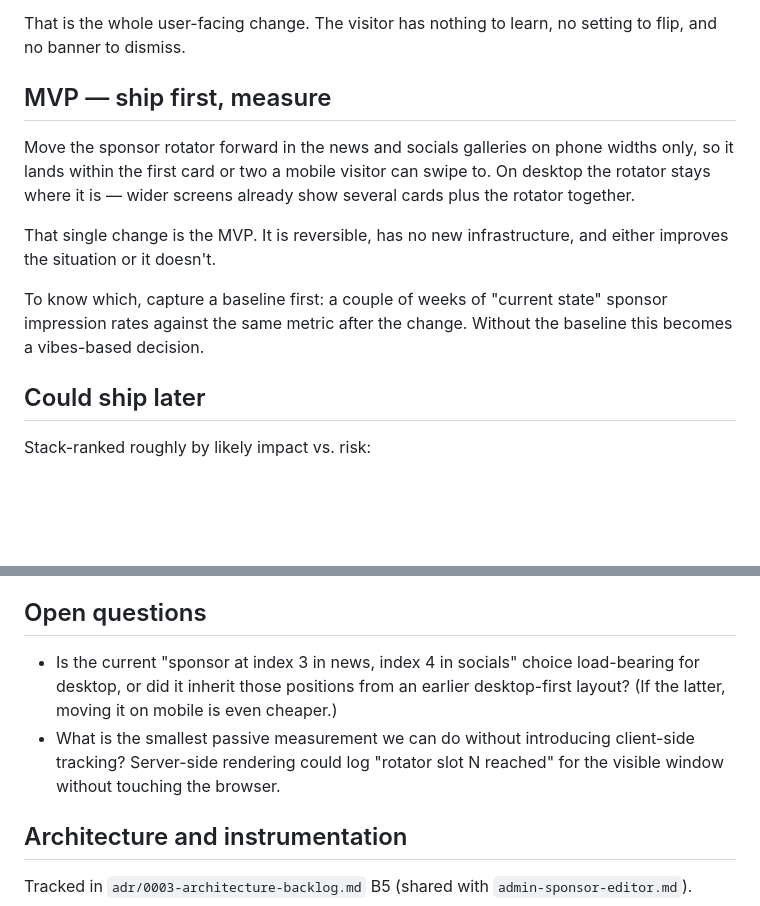
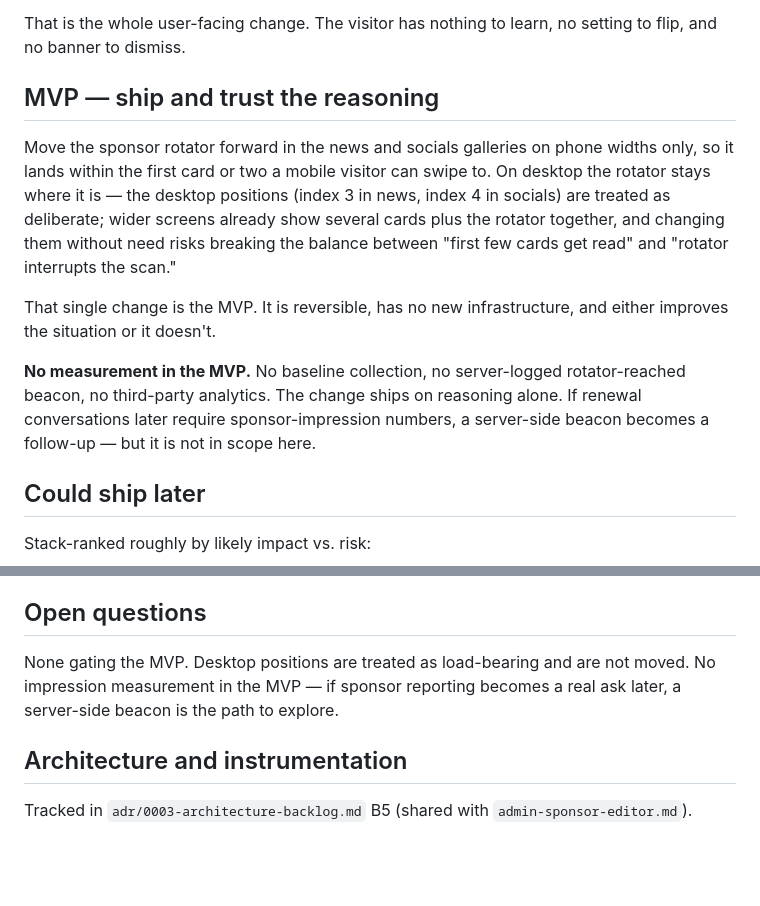
Before and after one commit to yzlaboratory/probable-octo-spoon, a Markdown page: specs/planned/mobile-sponsor-visibility.md, 2 parts joined by grey strips. GitHub-like rendering; blank space fills up the shorter version.

Commit message:
resolve mobile-sponsor-visibility open questions: keep desktop positions, ship without measurement
Co-Authored-By: Claude Opus 4.7 (1M context) <noreply@anthropic.com>

```diff
--- a/specs/planned/mobile-sponsor-visibility.md
+++ b/specs/planned/mobile-sponsor-visibility.md
@@ -14,13 +14,13 @@ A villager opens the site on their phone to check whether there's news. Within t
 
 That is the whole user-facing change. The visitor has nothing to learn, no setting to flip, and no banner to dismiss.
 
-## MVP — ship first, measure
+## MVP — ship and trust the reasoning
 
-Move the sponsor rotator forward in the news and socials galleries on phone widths only, so it lands within the first card or two a mobile visitor can swipe to. On desktop the rotator stays where it is — wider screens already show several cards plus the rotator together.
+Move the sponsor rotator forward in the news and socials galleries on phone widths only, so it lands within the first card or two a mobile visitor can swipe to. On desktop the rotator stays where it is — the desktop positions (index 3 in news, index 4 in socials) are treated as deliberate; wider screens already show several cards plus the rotator together, and changing them without need risks breaking the balance between "first few cards get read" and "rotator interrupts the scan."
 
 That single change is the MVP. It is reversible, has no new infrastructure, and either improves the situation or it doesn't.
 
-To know which, capture a baseline first: a couple of weeks of "current state" sponsor impression rates against the same metric after the change. Without the baseline this becomes a vibes-based decision.
+**No measurement in the MVP.** No baseline collection, no server-logged rotator-reached beacon, no third-party analytics. The change ships on reasoning alone. If renewal conversations later require sponsor-impression numbers, a server-side beacon becomes a follow-up — but it is not in scope here.
 
 ## Could ship later
 
@@ -40,8 +40,7 @@ Each of these ships independently. None should be bundled with the MVP.
 
 ## Open questions
 
-- Is the current "sponsor at index 3 in news, index 4 in socials" choice load-bearing for desktop, or did it inherit those positions from an earlier desktop-first layout? (If the latter, moving it on mobile is even cheaper.)
-- What is the smallest passive measurement we can do without introducing client-side tracking? Server-side rendering could log "rotator slot N reached" for the visible window without touching the browser.
+None gating the MVP. Desktop positions are treated as load-bearing and are not moved. No impression measurement in the MVP — if sponsor reporting becomes a real ask later, a server-side beacon is the path to explore.
 
 ## Architecture and instrumentation
 
```
